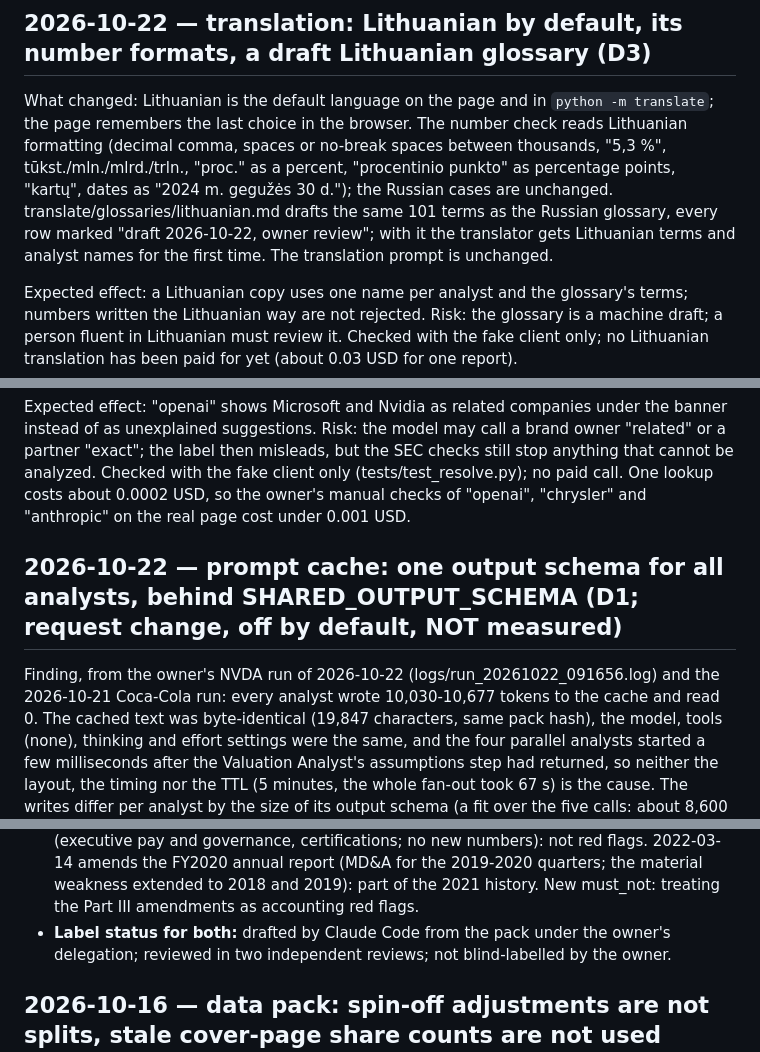
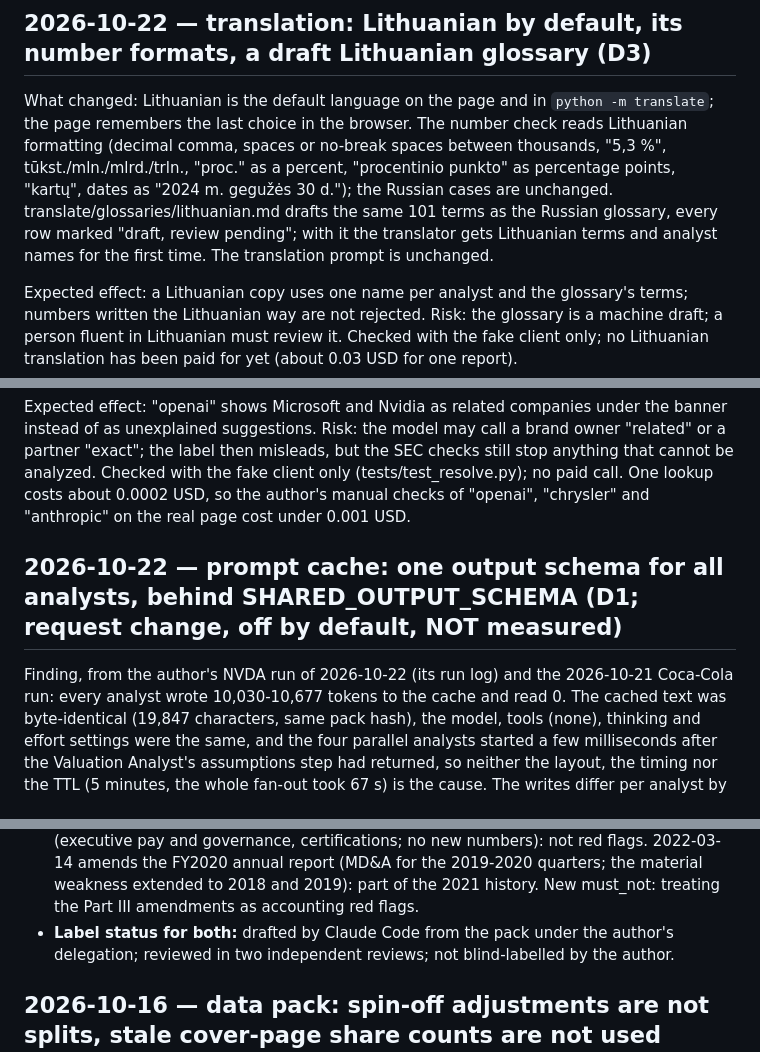
Before and after one commit to AKulikou/stock-autopsy, a Markdown page: eval/CHANGES.md, 3 parts joined by grey strips. Drawn GitHub-style.

```diff
--- a/eval/CHANGES.md
+++ b/eval/CHANGES.md
@@ -139,8 +139,8 @@ page remembers the last choice in the browser. The number check reads Lithuanian
 (decimal comma, spaces or no-break spaces between thousands, "5,3 %", tūkst./mln./mlrd./trln.,
 "proc." as a percent, "procentinio punkto" as percentage points, "kartų", dates as
 "2024 m. gegužės 30 d."); the Russian cases are unchanged. translate/glossaries/lithuanian.md
-drafts the same 101 terms as the Russian glossary, every row marked "draft 2026-10-22, owner
-review"; with it the translator gets Lithuanian terms and analyst names for the first time. The
+drafts the same 101 terms as the Russian glossary, every row marked "draft, review
+pending"; with it the translator gets Lithuanian terms and analyst names for the first time. The
 translation prompt is unchanged.
 
 Expected effect: a Lithuanian copy uses one name per analyst and the glossary's terms; numbers
@@ -165,12 +165,12 @@ Expected effect: "openai" shows Microsoft and Nvidia as related companies under
 instead of as unexplained suggestions. Risk: the model may call a brand owner "related" or a
 partner "exact"; the label then misleads, but the SEC checks still stop anything that cannot be
 analyzed. Checked with the fake client only (tests/test_resolve.py); no paid call. One lookup
-costs about 0.0002 USD, so the owner's manual checks of "openai", "chrysler" and "anthropic" on
+costs about 0.0002 USD, so the author's manual checks of "openai", "chrysler" and "anthropic" on
 the real page cost under 0.001 USD.
 
 ## 2026-10-22 — prompt cache: one output schema for all analysts, behind SHARED_OUTPUT_SCHEMA (D1; request change, off by default, NOT measured)
 
-Finding, from the owner's NVDA run of 2026-10-22 (logs/run_20261022_091656.log) and the 2026-10-21
+Finding, from the author's NVDA run of 2026-10-22 (its run log) and the 2026-10-21
 Coca-Cola run: every analyst wrote 10,030-10,677 tokens to the cache and read 0. The cached text
 was byte-identical (19,847 characters, same pack hash), the model, tools (none), thinking and
 effort settings were the same, and the four parallel analysts started a few milliseconds after
@@ -483,8 +482,8 @@ No behavior change; a check of the page after M1-M15 on code 922c655. Headless C
   amends the FY2020 annual report (MD&A for the 2019-2020 quarters; the material weakness
   extended to 2018 and 2019): part of the 2021 history. New must_not: treating the Part III
   amendments as accounting red flags.
-- **Label status for both:** drafted by Claude Code from the pack under the owner's
-  delegation; reviewed in two independent reviews; not blind-labelled by the owner.
+- **Label status for both:** drafted by Claude Code from the pack under the author's
+  delegation; reviewed in two independent reviews; not blind-labelled by the author.
 
 ## 2026-10-16 — data pack: spin-off adjustments are not splits, stale cover-page share counts are not used (data change; Comcast's pack corrected)
 
```
Also changed, not shown: other parts of eval/CHANGES.md (+17 -18 lines).
